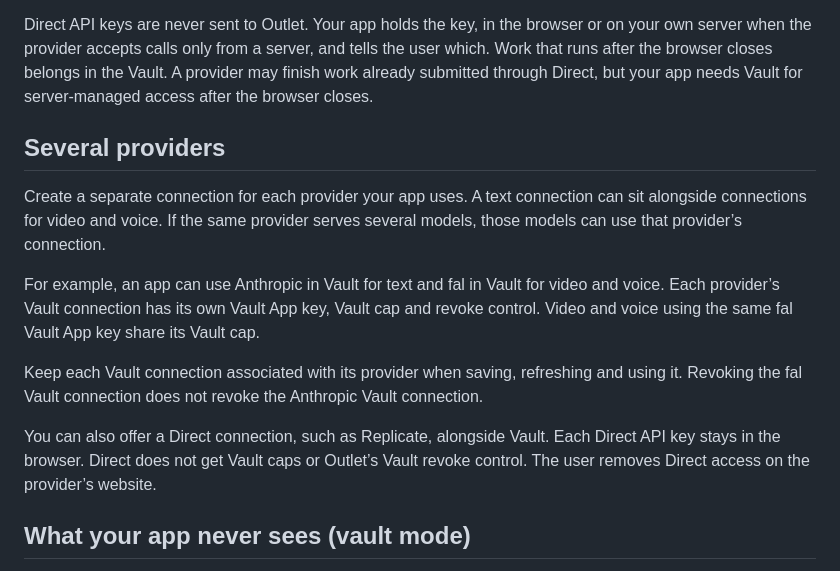
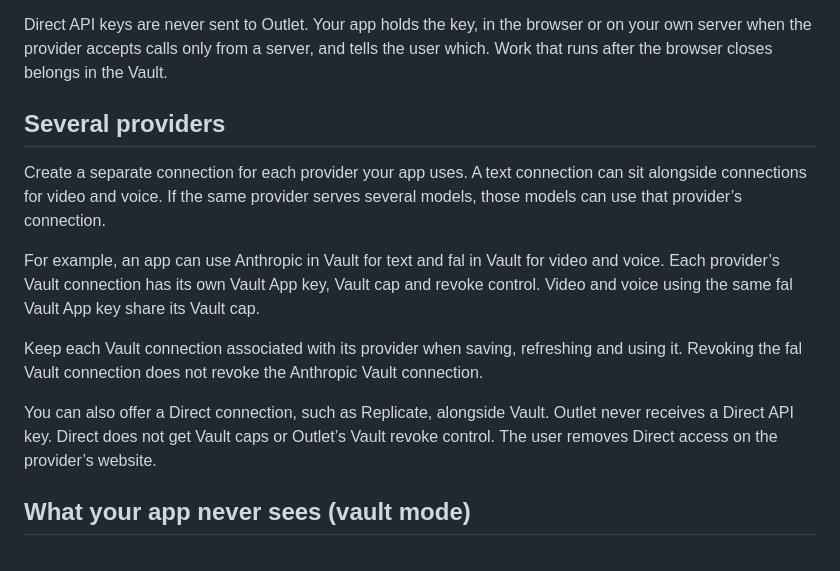
Before and after one commit to PARZ1V3L/outlet, a Markdown page: sdk/README.md, the part around the change. GitHub-like rendering.

Commit message:
Say Outlet never receives a Direct API key in the several providers section
Several providers now reads "Outlet never receives a Direct API key." in place of the line that said each key stays in the browser. Background jobs and workers ends on the new text. The sentence after it said the Vault point a second time, so it is gone. "tells the user which" stays. The button's line for it comes in 0.6.1.

```diff
--- a/sdk/README.md
+++ b/sdk/README.md
@@ -236,9 +236,7 @@ after Vault access is stopped.
 Direct API keys are never sent to Outlet. Your app holds the key, in the
 browser or on your own server when the provider accepts calls only from a
 server, and tells the user which. Work that runs after the browser closes
-belongs in the Vault. A provider may finish work already submitted through
-Direct, but your app needs Vault for server-managed access after the browser
-closes.
+belongs in the Vault.
 
 ## Several providers
 
@@ -257,7 +255,7 @@ refreshing and using it. Revoking the fal Vault connection does not revoke
 the Anthropic Vault connection.
 
 You can also offer a Direct connection, such as Replicate, alongside Vault.
-Each Direct API key stays in the browser. Direct does not get Vault caps or
+Outlet never receives a Direct API key. Direct does not get Vault caps or
 Outlet’s Vault revoke control. The user removes Direct access on the
 provider’s website.
 
```
